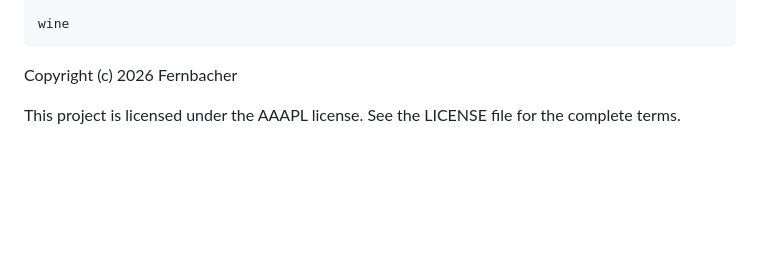
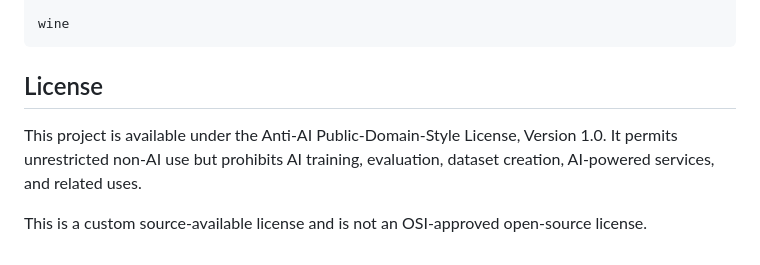
Before and after one commit to fernbacher/cachyos-optimization, a Markdown page: README.md, the part around the change. GitHub-like rendering; blank space fills up the shorter version.

Commit message:
Revise license details in README.md
Updated license information to reflect the Anti-AI Public-Domain-Style License, Version 1.0.

````diff
--- a/README.md
+++ b/README.md
@@ -1433,7 +1433,11 @@ cpu_mhz
 wine
 ```
 
-Copyright (c) 2026 Fernbacher
+## License
 
-This project is licensed under the AAAPL license.
-See the LICENSE file for the complete terms.
+This project is available under the Anti-AI Public-Domain-Style License,
+Version 1.0. It permits unrestricted non-AI use but prohibits AI training,
+evaluation, dataset creation, AI-powered services, and related uses.
+
+This is a custom source-available license and is not an OSI-approved
+open-source license.
````
